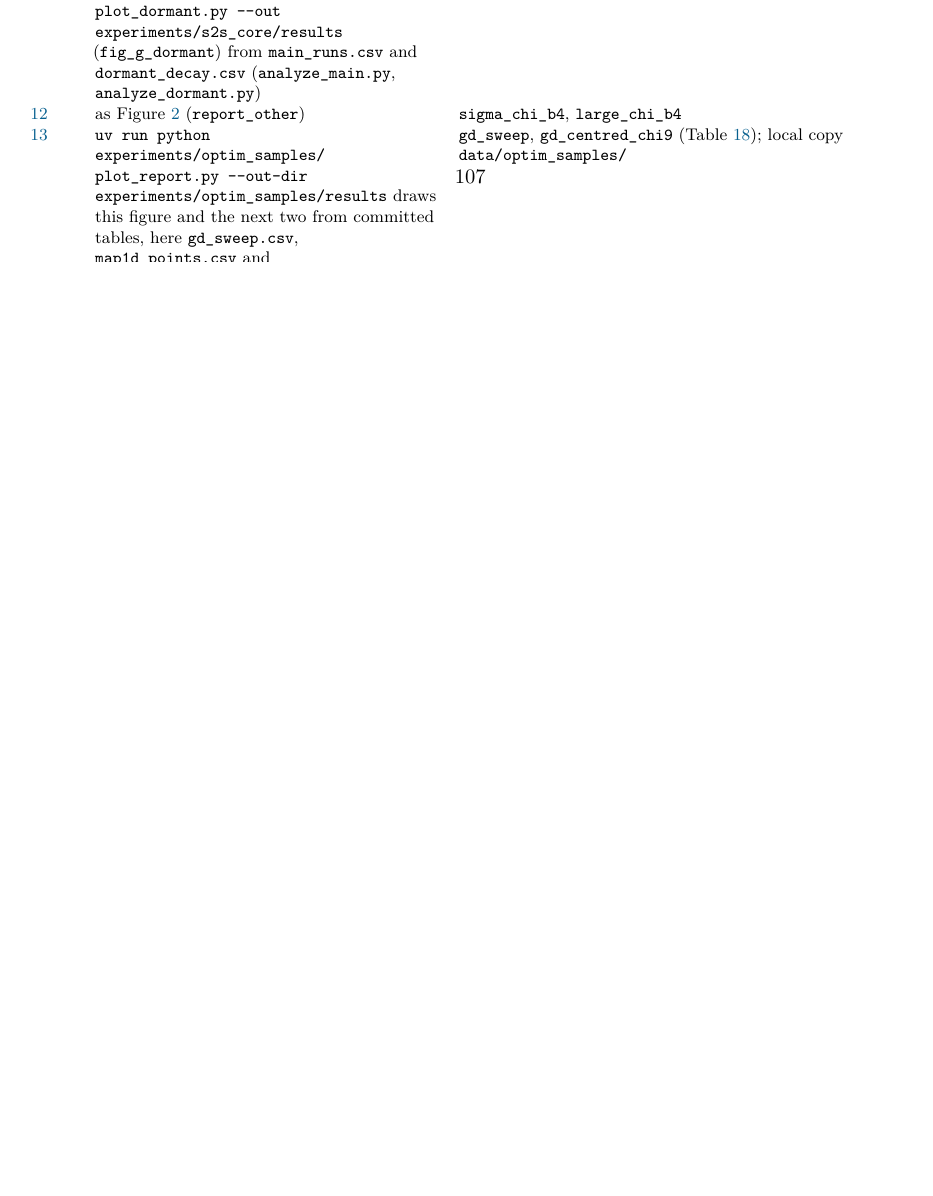
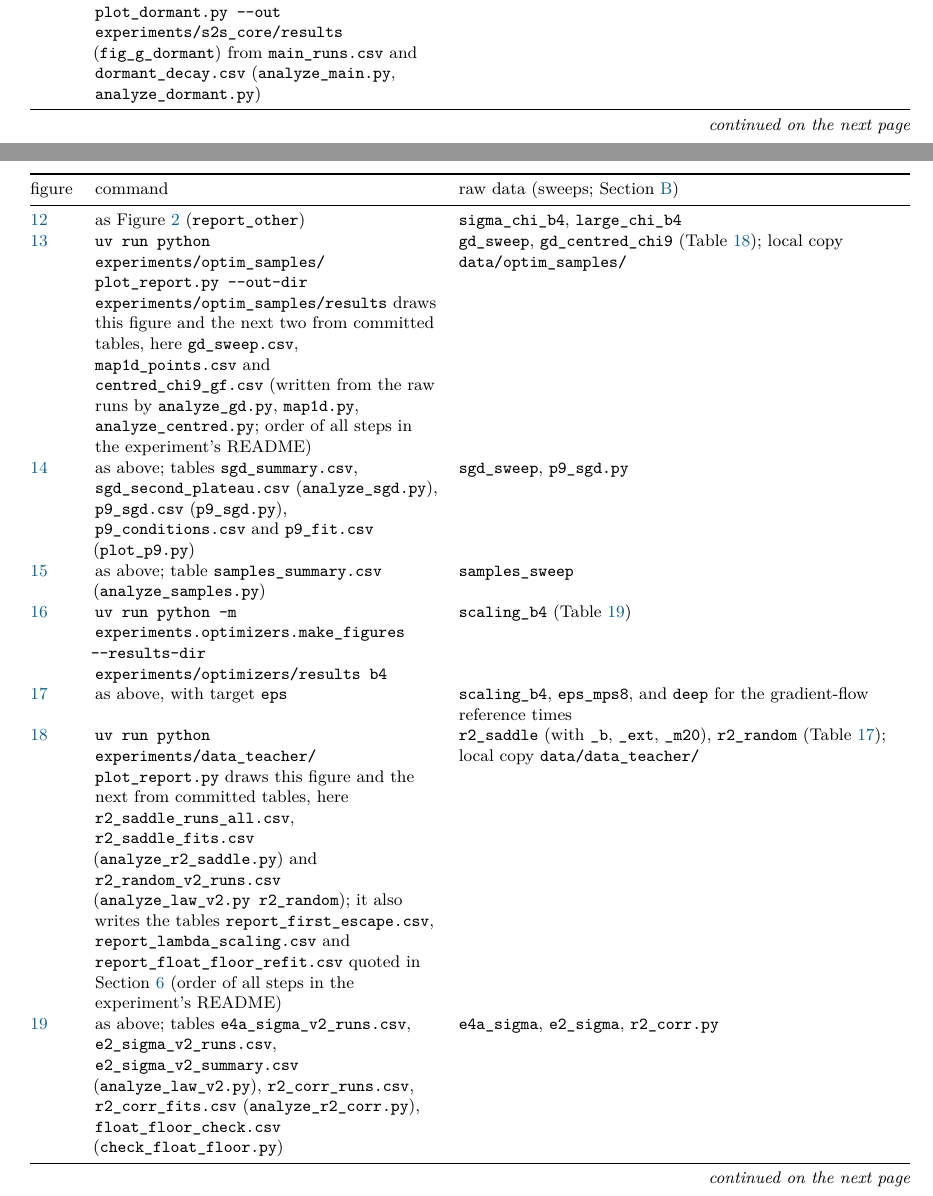
Before and after one commit to seamus-fallows/TTN-regimes, a LaTeX paper (report/main.tex, which reads report/sections/C_reproducibility.tex): part of page 107 of 107 before the commit and two parts of pages 107 and 108 of 109 after it, the two joined at a grey line, cut so that both start at the same text, the shorter picture padded with empty space. Compiled offline with pdfLaTeX.

Commit message:
Report App. C: figure table as a multi-page xltabular
tab:repro-figures overflowed its page (float too large by ~650pt; rows after Figure 12 were cut).
It is now an xltabular (longtable with X columns) with the same columns, rows, caption and label,
a repeated header and a continuation footer; all rows (Figures 2-21) appear on pp. 107-109.

Co-Authored-By: Claude Opus 5.5 <noreply@anthropic.com>

```diff
--- a/report/main.tex
+++ b/report/main.tex
@@ -24,6 +24,7 @@
 \usepackage{booktabs}
 \usepackage{array}
 \usepackage{tabularx}
+\usepackage{xltabular}                  % multi-page tables with X columns (Appendix C)
 \usepackage[dvipsnames]{xcolor}
 \usepackage{siunitx}
 \usepackage{caption}
--- a/report/sections/C_reproducibility.tex
+++ b/report/sections/C_reproducibility.tex
@@ -33,6 +34,18 @@
+    \label{tab:repro-figures} \\
     \toprule
     figure & command & raw data (sweeps; \cref{app:experiments}) \\
     \midrule
+    \endfirsthead
+    \caption[]{Figures of the report (continued).} \\
+    \toprule
+    figure & command & raw data (sweeps; \cref{app:experiments}) \\
+    \midrule
+    \endhead
+    \midrule
+    \multicolumn{3}{@{}r@{}}{\itshape continued on the next page} \\
+    \endfoot
+    \bottomrule
+    \endlastfoot
     \ref{fig:regime-map} & \texttt{uv run python experiments/regime\_map/\allowbreak plot\_report.py} draws this
       figure (\texttt{report\_map}) and \cref{fig:other-regimes} from committed tables in \texttt{results/},
       \texttt{results/fix1/} and \texttt{results/report/}; the last are written by \texttt{report\_tables.py
```
Also changed, not shown: report/sections/C_reproducibility.tex (22 more changed lines).
